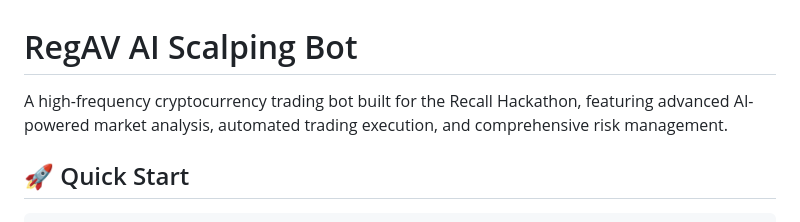
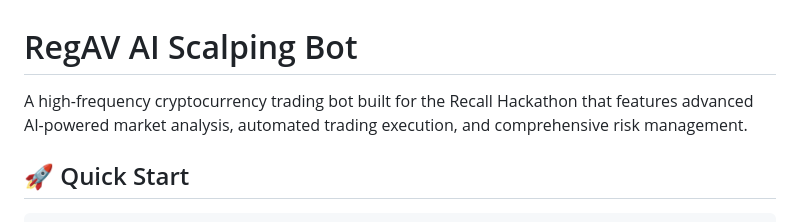
Before and after one commit to Zolldyk/RegavAI-01, a Markdown page: README.md, the part around the change. Drawn GitHub-style.

```diff
--- a/README.md
+++ b/README.md
@@ -1,6 +1,6 @@
 # RegAV AI Scalping Bot
 
-A high-frequency cryptocurrency trading bot built for the Recall Hackathon, featuring advanced AI-powered market analysis, automated trading execution, and comprehensive risk management.
+A high-frequency cryptocurrency trading bot built for the Recall Hackathon that features advanced AI-powered market analysis, automated trading execution, and comprehensive risk management.
 
 ## 🚀 Quick Start
 
```
